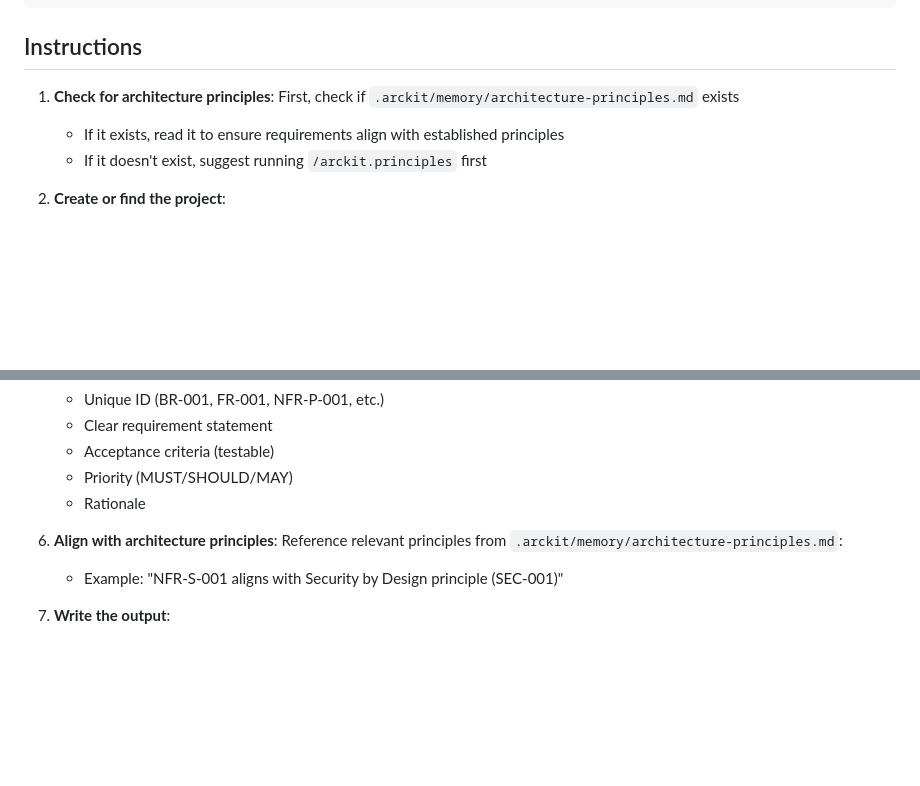
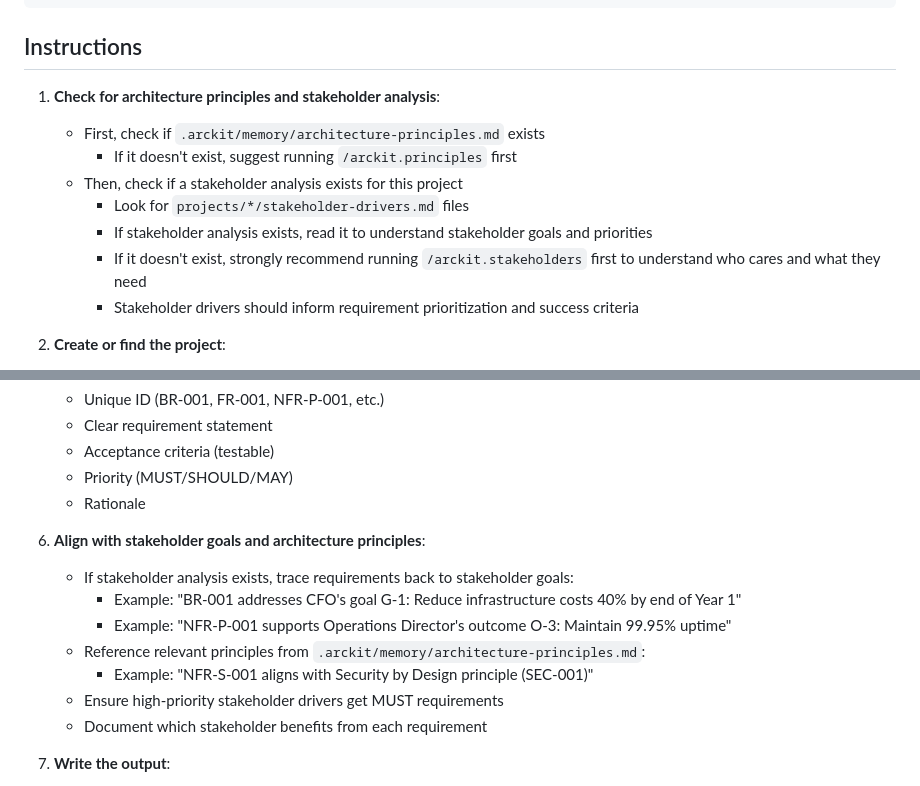
Before and after one commit to tractorjuice/arckit-test-project-v6-patent-system, a Markdown page: .claude/commands/arckit.requirements.md, 2 parts joined by grey strips. Rendered like a GitHub page; blank space fills up the shorter version.

Commit message:
fix: stakeholders should inform requirements, not the reverse
- Update arckit.requirements.md to check for stakeholder analysis first
- Update arckit.stakeholders.md to suggest running requirements next
- Requirements now align with and trace back to stakeholder goals
- Ensures requirements are driven by actual stakeholder needs

Workflow: stakeholders → requirements (correct order)

```diff
--- a/.claude/commands/arckit.requirements.md
+++ b/.claude/commands/arckit.requirements.md
@@ -12,9 +12,14 @@ $ARGUMENTS
 
 ## Instructions
 
-1. **Check for architecture principles**: First, check if `.arckit/memory/architecture-principles.md` exists
-   - If it exists, read it to ensure requirements align with established principles
-   - If it doesn't exist, suggest running `/arckit.principles` first
+1. **Check for architecture principles and stakeholder analysis**:
+   - First, check if `.arckit/memory/architecture-principles.md` exists
+     - If it doesn't exist, suggest running `/arckit.principles` first
+   - Then, check if a stakeholder analysis exists for this project
+     - Look for `projects/*/stakeholder-drivers.md` files
+     - If stakeholder analysis exists, read it to understand stakeholder goals and priorities
+     - If it doesn't exist, strongly recommend running `/arckit.stakeholders` first to understand who cares and what they need
+     - Stakeholder drivers should inform requirement prioritization and success criteria
 
 2. **Create or find the project**:
    - Run `.arckit/scripts/bash/create-project.sh --name "$PROJECT_NAME" --json` to create project structure
@@ -63,8 +68,14 @@ $ARGUMENTS
    - Priority (MUST/SHOULD/MAY)
    - Rationale
 
-6. **Align with architecture principles**: Reference relevant principles from `.arckit/memory/architecture-principles.md`:
-   - Example: "NFR-S-001 aligns with Security by Design principle (SEC-001)"
+6. **Align with stakeholder goals and architecture principles**:
+   - If stakeholder analysis exists, trace requirements back to stakeholder goals:
+     - Example: "BR-001 addresses CFO's goal G-1: Reduce infrastructure costs 40% by end of Year 1"
+     - Example: "NFR-P-001 supports Operations Director's outcome O-3: Maintain 99.95% uptime"
+   - Reference relevant principles from `.arckit/memory/architecture-principles.md`:
+     - Example: "NFR-S-001 aligns with Security by Design principle (SEC-001)"
+   - Ensure high-priority stakeholder drivers get MUST requirements
+   - Document which stakeholder benefits from each requirement
 
 7. **Write the output**:
    - Write to `projects/{project-dir}/requirements.md`
```
Also changed, not shown: .claude/commands/arckit.stakeholders.md (+1 -1 lines).
